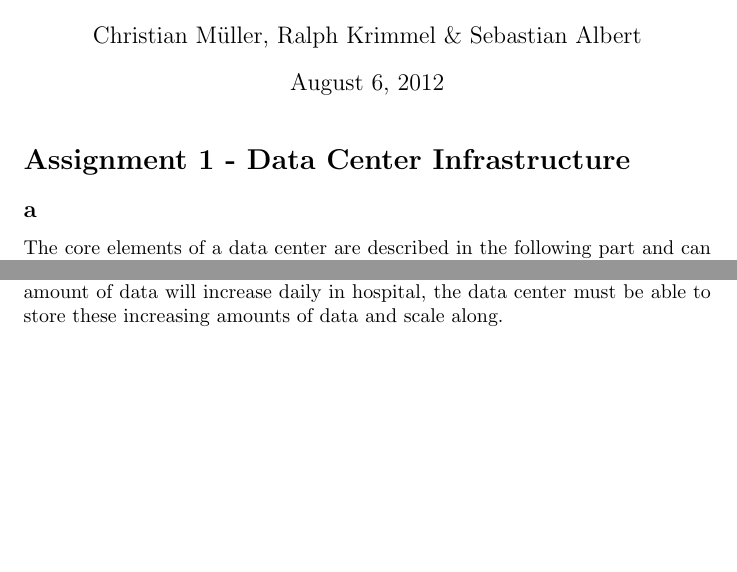
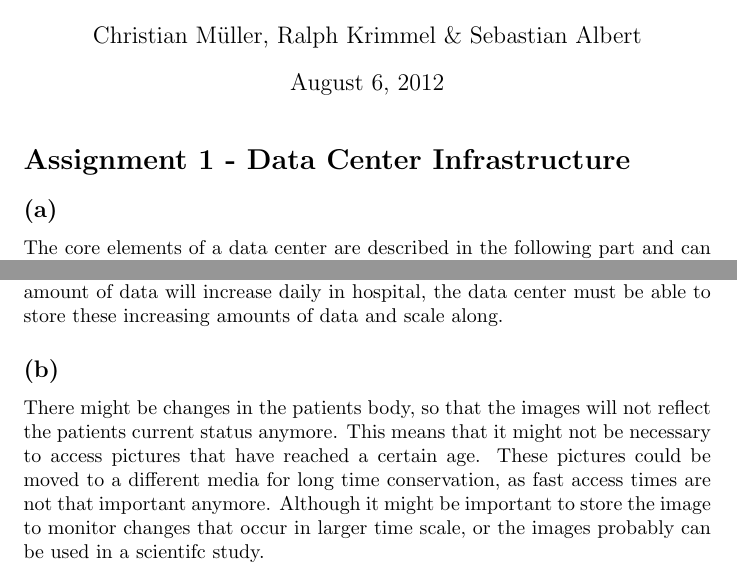
Before and after one commit to foobarable/distim, a LaTeX document (sheet1/task1/document.tex): two parts of pages 1 and 2 of 2, joined at a grey line, cut so that both start at the same text, the shorter picture padded with empty space. Compiled offline with pdfLaTeX.

Commit message:
Data value

```diff
--- a/sheet1/task1/document.tex
+++ b/sheet1/task1/document.tex
@@ -74,6 +74,15 @@
 	As the amount of data will increase daily in hospital,
 	the data center must be able to store these increasing amounts of data and scale along.
 
-\subsection*{b}
+\subsection*{(b)}
+
+	There might be changes in the patients body,
+	so that the images will not reflect the patients current status anymore.
+	This means that it might not be necessary to access pictures that have
+	reached a certain age.
+	These pictures could be moved to a different media for long time conservation,
+	as fast access times are not that important anymore.
+	Although it might be important to store the image to monitor changes that occur in larger time scale,
+	or the images probably can be used in a scientifc study.
 
 \end{document}
```
Also changed, not shown: sheet1/task1/document.tex (2 more changed lines).
